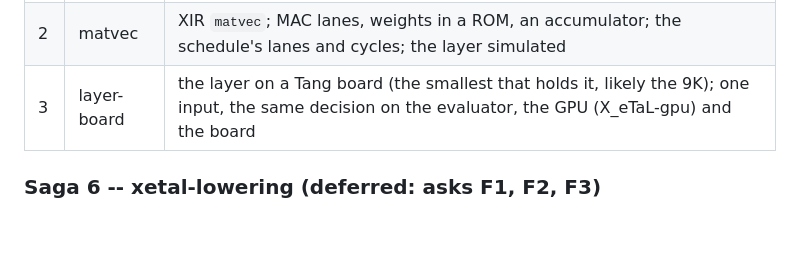
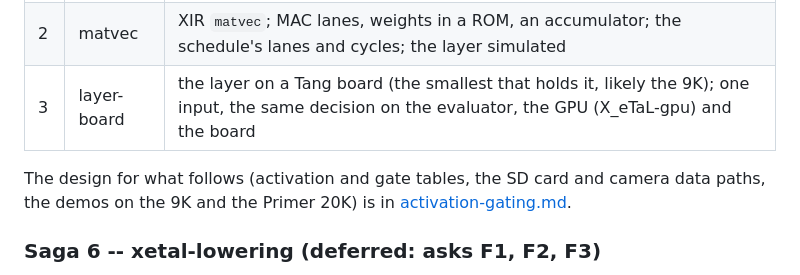
Before and after one commit to hardwarewrighter/X_eTaL-fpga, a Markdown page: docs/plan.md, the part around the change. Rendered like a GitHub page; blank space fills up the shorter version.

```diff
--- a/docs/plan.md
+++ b/docs/plan.md
@@ -248,6 +248,10 @@ layer the GPU repo schedules as kernels.
 | 2 | matvec | XIR `matvec`; MAC lanes, weights in a ROM, an accumulator; the schedule's lanes and cycles; the layer simulated |
 | 3 | layer-board | the layer on a Tang board (the smallest that holds it, likely the 9K); one input, the same decision on the evaluator, the GPU (X_eTaL-gpu) and the board |
 
+The design for what follows (activation and gate tables, the SD card
+and camera data paths, the demos on the 9K and the Primer 20K) is in
+[activation-gating.md](activation-gating.md).
+
 ### Saga 6 -- xetal-lowering (deferred: asks F1, F2, F3)
 
 Goal: the one-command demo, `xetal build --target verilog demo.xtl`,
```
Also changed, not shown: CHANGES.md (+4 -0 lines), docs/activation-gating.md (added, +261 -0 lines).
